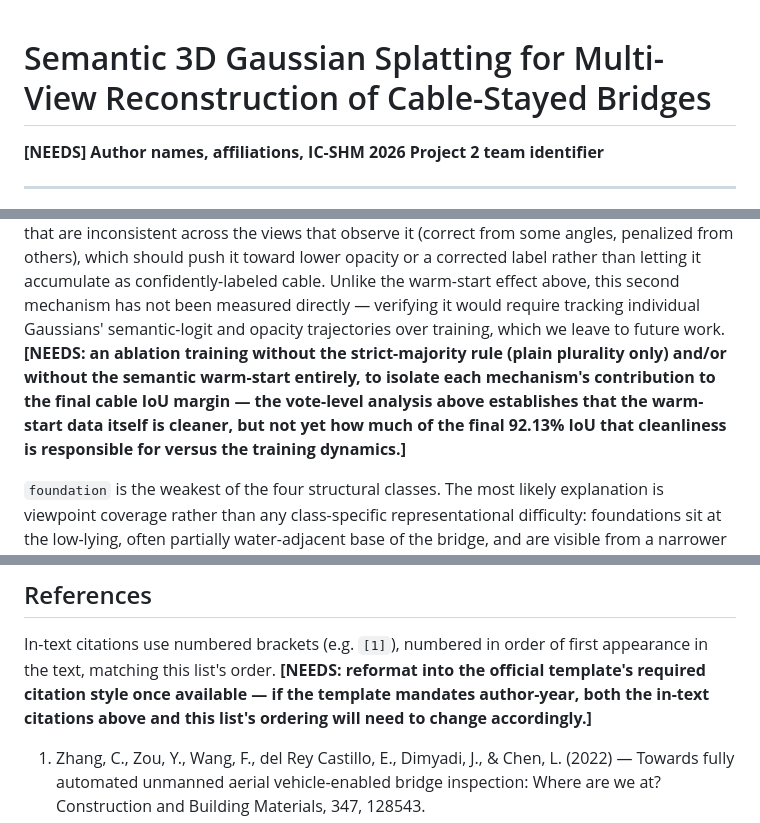
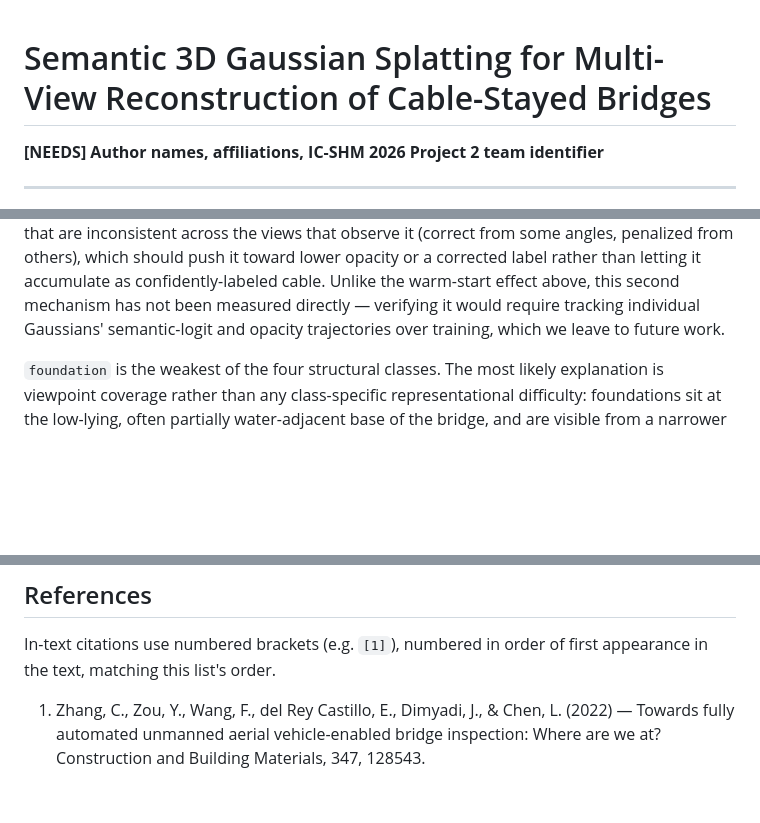
Before and after one commit to zeki-aitech/ic-shm-2026-project-2, a Markdown page: paper/DRAFT.md, 3 parts joined by grey strips. Drawn GitHub-style; blank space fills up the shorter version.

```diff
--- a/paper/DRAFT.md
+++ b/paper/DRAFT.md
@@ -1,10 +1,4 @@
-<!--
-Working skeleton for the IC-SHM 2026 Project 2 paper (target: 10-15 pages, official IC-SHM
-template, English). This is a structural/content draft, NOT yet formatted in the official
-template — pour this content into the downloaded template once available from the contest
-website before final submission. Sections marked [NEEDS] require additional work (citation
-research, figures, or numbers not yet produced).
--->
+<!-- Drafting status and outstanding TODOs are tracked in DRAFTING_NOTES.md, not here. -->
 
 # Semantic 3D Gaussian Splatting for Multi-View Reconstruction of Cable-Stayed Bridges
 
@@ -535,11 +529,7 @@ across the views that observe it (correct from some angles, penalized from other
 push it toward lower opacity or a corrected label rather than letting it accumulate as
 confidently-labeled cable. Unlike the warm-start effect above, this second mechanism has not been
 measured directly — verifying it would require tracking individual Gaussians' semantic-logit and
-opacity trajectories over training, which we leave to future work. **[NEEDS: an ablation training
-without the strict-majority rule (plain plurality only) and/or without the semantic warm-start
-entirely, to isolate each mechanism's contribution to the final cable IoU margin — the vote-level
-analysis above establishes that the warm-start data itself is cleaner, but not yet how much of
-the final 92.13% IoU that cleanliness is responsible for versus the training dynamics.]**
+opacity trajectories over training, which we leave to future work.
 
 `foundation` is the weakest of the four structural classes. The most likely explanation is
 viewpoint coverage rather than any class-specific representational difficulty: foundations sit
@@ -707,9 +697,7 @@ identification to quantitative structural response over a bridge's full inspecti
 
 In-text citations use numbered brackets (e.g. `[1]`), numbered in order of first appearance in
 the text, matching this list's order.
-**[NEEDS: reformat into the official template's required citation style once available — if the
-template mandates author-year, both the in-text citations above and this list's ordering will
-need to change accordingly.]**
+
 1. Zhang, C., Zou, Y., Wang, F., del Rey Castillo, E., Dimyadi, J., & Chen, L. (2022) — Towards
    fully automated unmanned aerial vehicle-enabled bridge inspection: Where are we at?
    Construction and Building Materials, 347, 128543.
```
Also changed, not shown: other parts of paper/DRAFT.md (+1 -41 lines), paper/DRAFTING_NOTES.md (added, +66 -0 lines).
